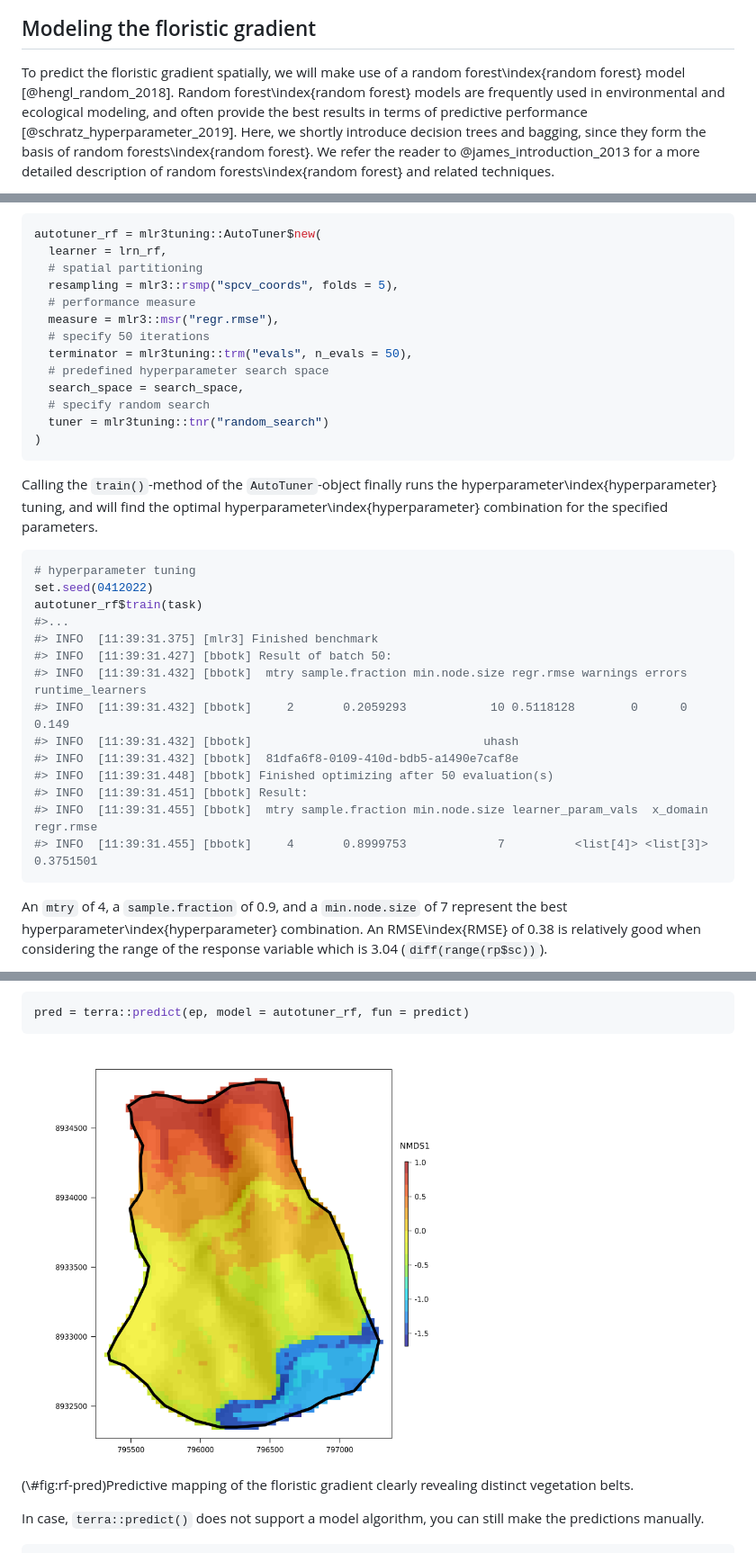
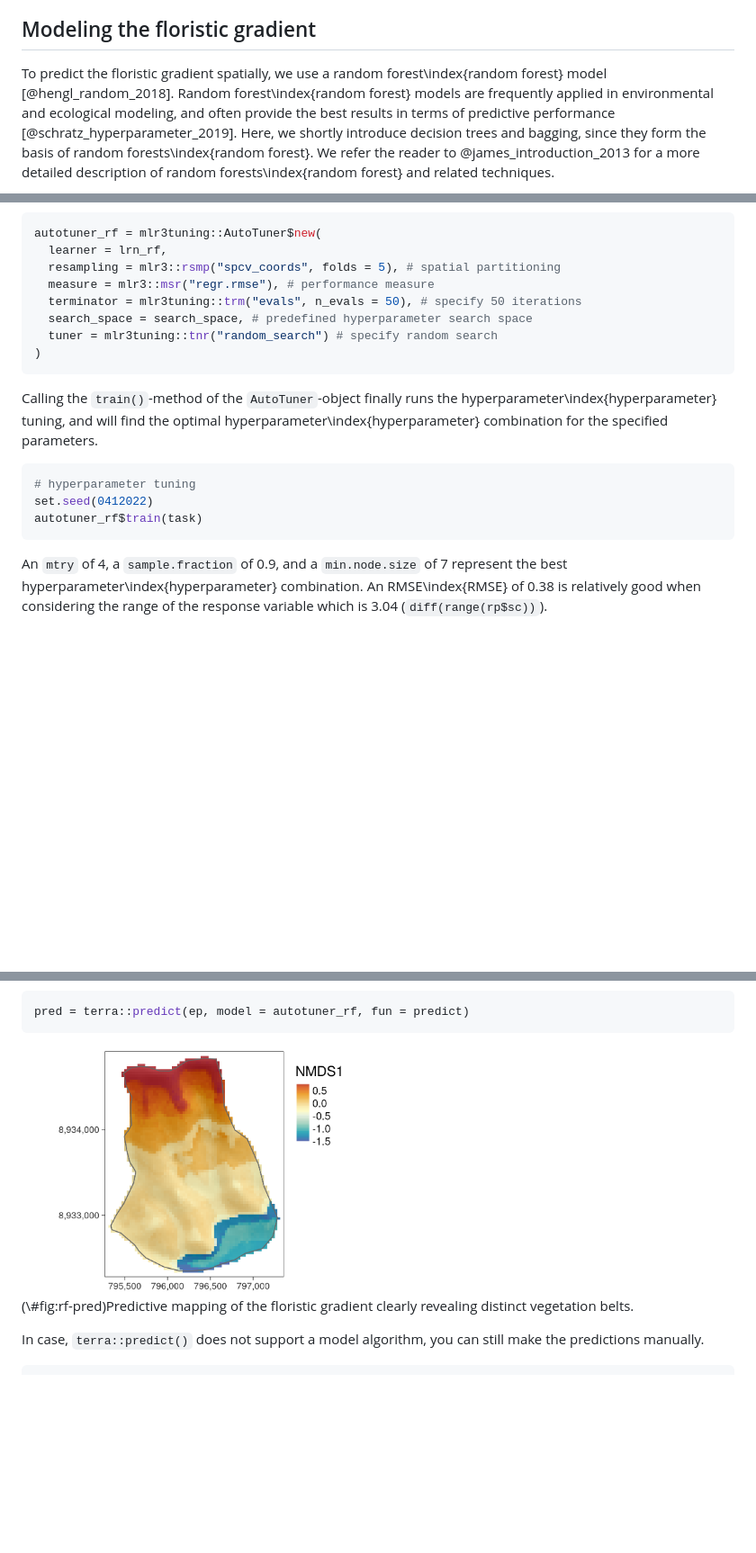
Before and after one commit to geocompx/geocompr, a Markdown page: 15-eco.md, 3 parts joined by grey strips. Shown: that part at 90% size. GitHub-like rendering; pictures changed too: figures/15_rf_pred.png; blank space fills up the shorter version.

````diff
--- a/15-eco.md
+++ b/15-eco.md
@@ -312,8 +303,8 @@ To spatially visualize them, we can model the NMDS\index{NMDS} scores with the p
 
 ## Modeling the floristic gradient
 
-To predict the floristic gradient spatially, we will make use of a random forest\index{random forest} model [@hengl_random_2018].
-Random forest\index{random forest} models are frequently used in environmental and ecological modeling, and often provide the best results in terms of predictive performance [@schratz_hyperparameter_2019].
+To predict the floristic gradient spatially, we use a random forest\index{random forest} model [@hengl_random_2018].
+Random forest\index{random forest} models are frequently applied in environmental and ecological modeling, and often provide the best results in terms of predictive performance [@schratz_hyperparameter_2019].
 Here, we shortly introduce decision trees and bagging, since they form the basis of random forests\index{random forest}.
 We refer the reader to @james_introduction_2013 for a more detailed description of random forests\index{random forest} and related techniques.
 
@@ -452,16 +437,11 @@ The performance measure is the root mean squared error (RMSE\index{RMSE}).
 ```r
 autotuner_rf = mlr3tuning::AutoTuner$new(
   learner = lrn_rf,
-  # spatial partitioning
-  resampling = mlr3::rsmp("spcv_coords", folds = 5),
-  # performance measure
-  measure = mlr3::msr("regr.rmse"),
-  # specify 50 iterations
-  terminator = mlr3tuning::trm("evals", n_evals = 50),
-  # predefined hyperparameter search space
-  search_space = search_space,
-  # specify random search
-  tuner = mlr3tuning::tnr("random_search")
+  resampling = mlr3::rsmp("spcv_coords", folds = 5), # spatial partitioning
+  measure = mlr3::msr("regr.rmse"), # performance measure
+  terminator = mlr3tuning::trm("evals", n_evals = 50), # specify 50 iterations
+  search_space = search_space, # predefined hyperparameter search space
+  tuner = mlr3tuning::tnr("random_search") # specify random search
 )
 ```
 
@@ -472,17 +452,6 @@ Calling the `train()`-method of the `AutoTuner`-object finally runs the hyperpar
 # hyperparameter tuning
 set.seed(0412022)
 autotuner_rf$train(task)
-#>...
-#> INFO  [11:39:31.375] [mlr3] Finished benchmark
-#> INFO  [11:39:31.427] [bbotk] Result of batch 50:
-#> INFO  [11:39:31.432] [bbotk]  mtry sample.fraction min.node.size regr.rmse warnings errors runtime_learners
-#> INFO  [11:39:31.432] [bbotk]     2       0.2059293            10 0.5118128        0      0            0.149
-#> INFO  [11:39:31.432] [bbotk]                                 uhash
-#> INFO  [11:39:31.432] [bbotk]  81dfa6f8-0109-410d-bdb5-a1490e7caf8e
-#> INFO  [11:39:31.448] [bbotk] Finished optimizing after 50 evaluation(s)
-#> INFO  [11:39:31.451] [bbotk] Result:
-#> INFO  [11:39:31.455] [bbotk]  mtry sample.fraction min.node.size learner_param_vals  x_domain regr.rmse
-#> INFO  [11:39:31.455] [bbotk]     4       0.8999753             7          <list[4]> <list[3]> 0.3751501
 ```
 
 
````
Also changed, not shown: other parts of 15-eco.md (+32 -47 lines), figures/15_sa_mongon_sampling.png, 5 other files.
